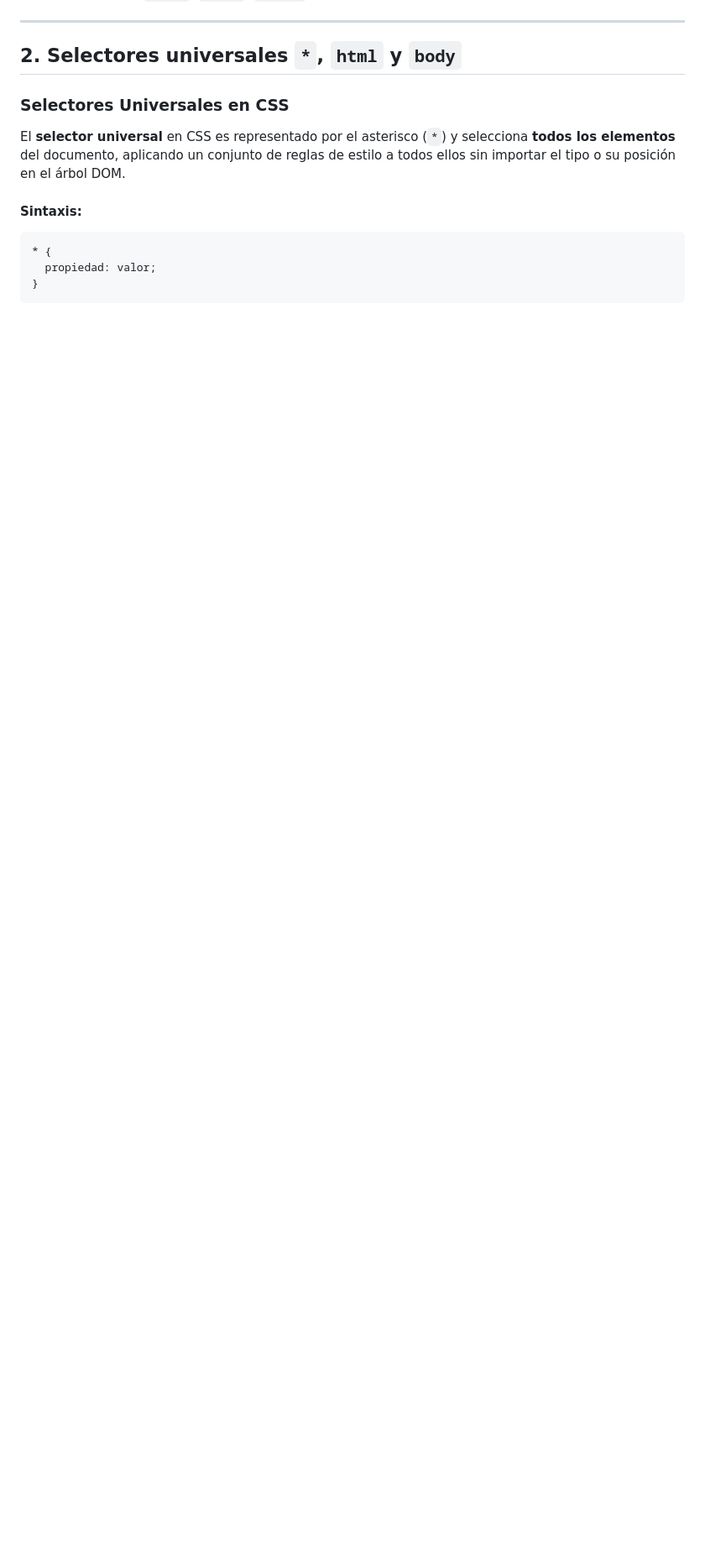
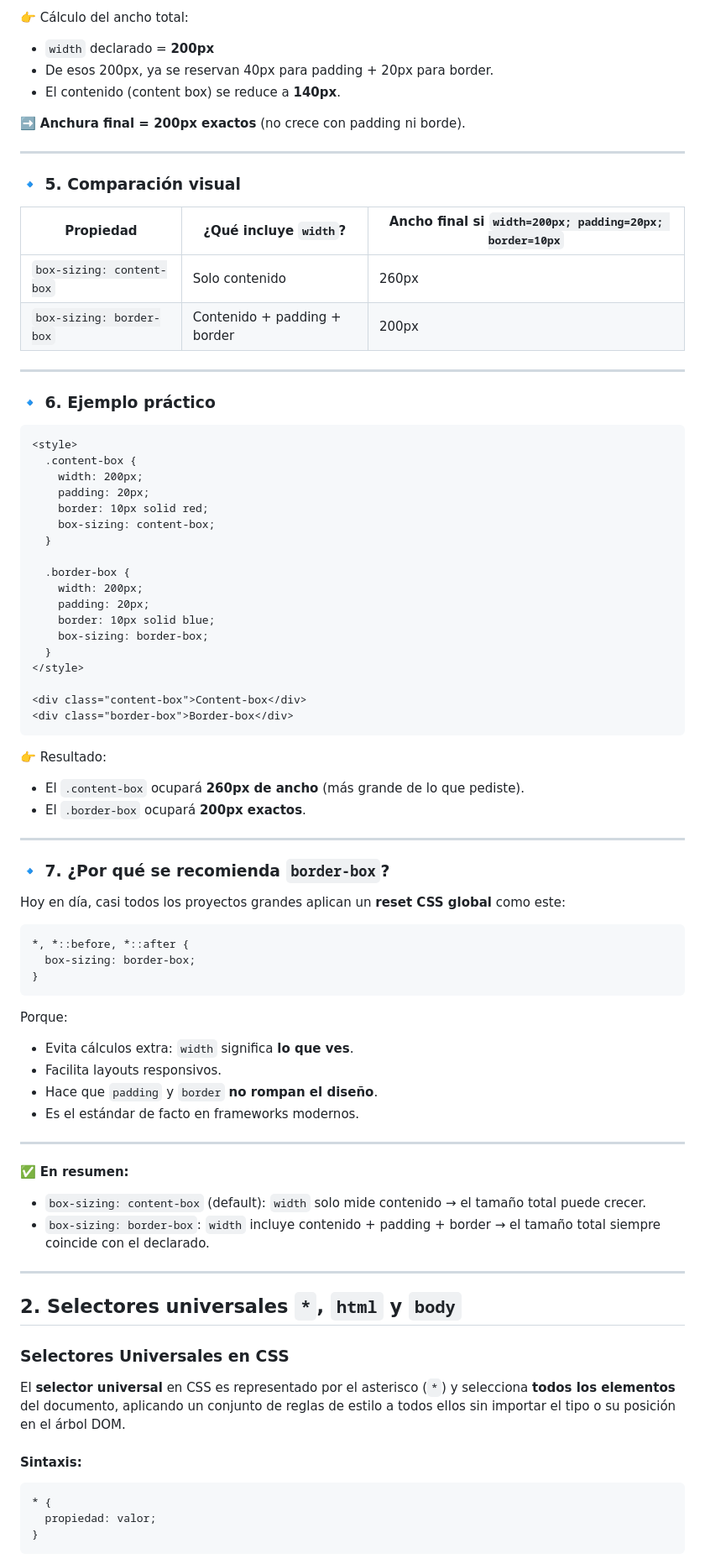
Before and after one commit to XabierGallardo/Road-to-Web-Development, a Markdown page: Markup Languages/README.md, the part around the change printed below. Shown: that part at 84% size. Drawn GitHub-style; blank space fills up the shorter version.

Commit message:
Added box-sizing property lesson on CSS

````diff
--- a/Markup Languages/README.md
+++ b/Markup Languages/README.md
@@ -363,3 +443,75 @@ main .login-form button:active { background: #732d91; }
+👉 Cálculo del ancho total:
+
+* `width` declarado = **200px**
+* De esos 200px, ya se reservan 40px para padding + 20px para border.
+* El contenido (content box) se reduce a **140px**.
+
+➡️ **Anchura final = 200px exactos** (no crece con padding ni borde).
+
+---
+
+### 🔹 5. Comparación visual
+
+| Propiedad                 | ¿Qué incluye `width`?        | Ancho final si `width=200px; padding=20px; border=10px` |
+| ------------------------- | ---------------------------- | ------------------------------------------------------- |
+| `box-sizing: content-box` | Solo contenido               | 260px                                                   |
+| `box-sizing: border-box`  | Contenido + padding + border | 200px                                                   |
+
+---
+
+### 🔹 6. Ejemplo práctico
+
+```html
+<style>
+  .content-box {
+    width: 200px;
+    padding: 20px;
+    border: 10px solid red;
+    box-sizing: content-box;
+  }
+
+  .border-box {
+    width: 200px;
+    padding: 20px;
+    border: 10px solid blue;
+    box-sizing: border-box;
+  }
+</style>
+
+<div class="content-box">Content-box</div>
+<div class="border-box">Border-box</div>
+```
+
+👉 Resultado:
+
+* El `.content-box` ocupará **260px de ancho** (más grande de lo que pediste).
+* El `.border-box` ocupará **200px exactos**.
+
+---
+
+### 🔹 7. ¿Por qué se recomienda `border-box`?
+
+Hoy en día, casi todos los proyectos grandes aplican un **reset CSS global** como este:
+
+```css
+*, *::before, *::after {
+  box-sizing: border-box;
+}
+```
+
+Porque:
+
+* Evita cálculos extra: `width` significa **lo que ves**.
+* Facilita layouts responsivos.
+* Hace que `padding` y `border` **no rompan el diseño**.
+* Es el estándar de facto en frameworks modernos.
+
+---
+
+✅ **En resumen:**
+
+* `box-sizing: content-box` (default): `width` solo mide contenido → el tamaño total puede crecer.
+* `box-sizing: border-box`: `width` incluye contenido + padding + border → el tamaño total siempre coincide con el declarado.
 
 ---
 
````
Also changed, not shown: other parts of Markup Languages/README.md (+80 -0 lines).
